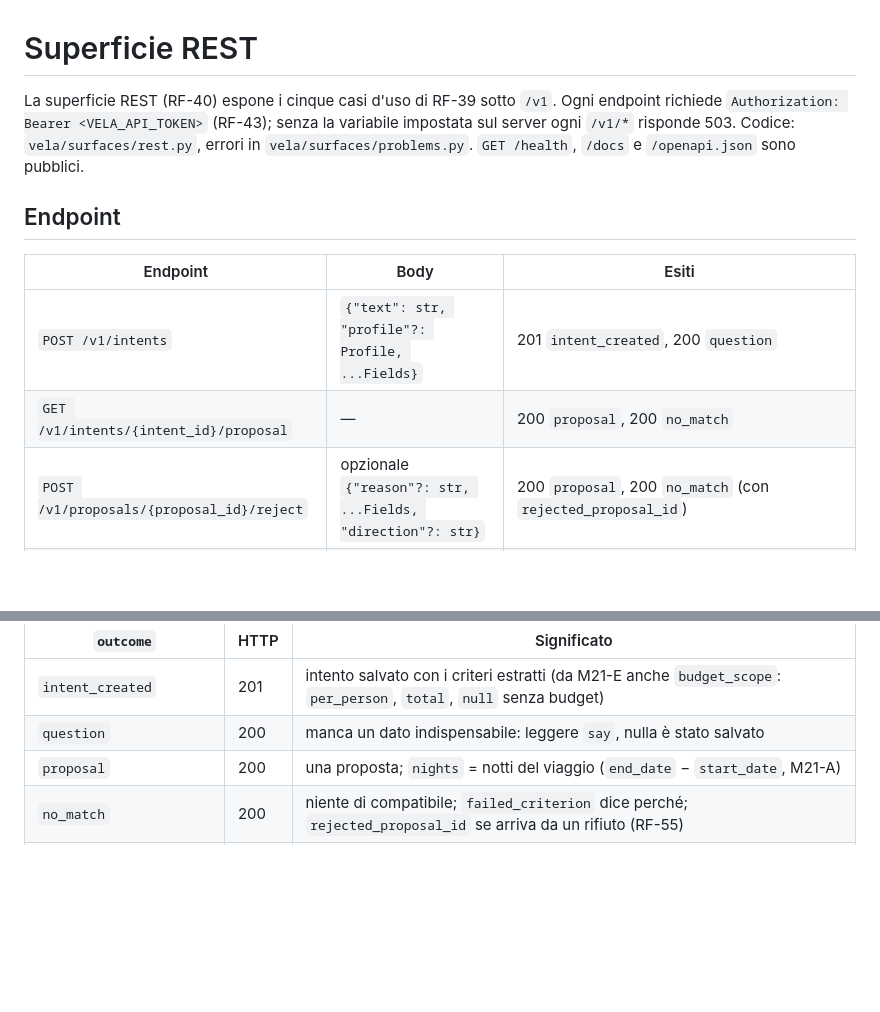
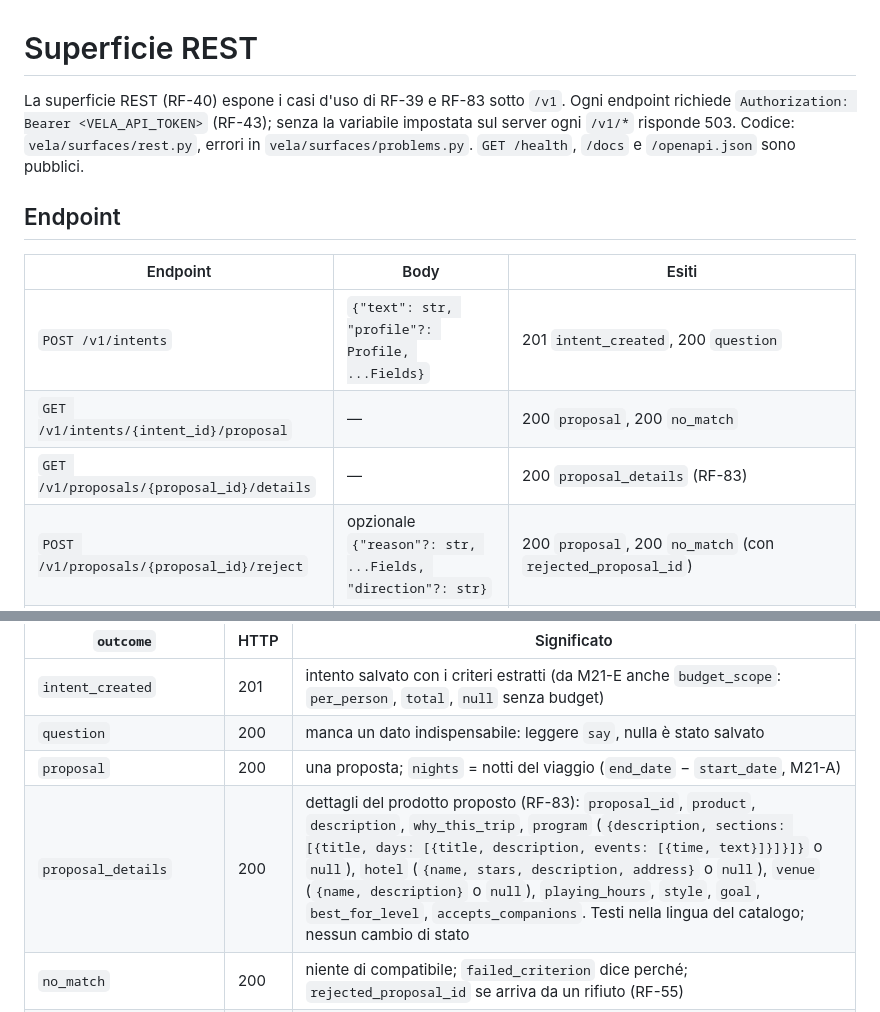
Before and after one commit to suprmat95/vela, a Markdown page: docs/rest.md, 2 parts joined by grey strips. GitHub-like rendering; blank space fills up the shorter version.

```diff
--- a/docs/rest.md
+++ b/docs/rest.md
@@ -1,6 +1,6 @@
 # Superficie REST
 
-La superficie REST (RF-40) espone i cinque casi d'uso di RF-39 sotto `/v1`. Ogni endpoint richiede
+La superficie REST (RF-40) espone i casi d'uso di RF-39 e RF-83 sotto `/v1`. Ogni endpoint richiede
 `Authorization: Bearer <VELA_API_TOKEN>` (RF-43); senza la variabile impostata sul server ogni
 `/v1/*` risponde 503. Codice: `vela/surfaces/rest.py`, errori in `vela/surfaces/problems.py`.
 `GET /health`, `/docs` e `/openapi.json` sono pubblici.
@@ -11,6 +11,7 @@ La superficie REST (RF-40) espone i cinque casi d'uso di RF-39 sotto `/v1`. Ogni
 |---|---|---|
 | `POST /v1/intents` | `{"text": str, "profile"?: Profile, ...Fields}` | 201 `intent_created`, 200 `question` |
 | `GET /v1/intents/{intent_id}/proposal` | — | 200 `proposal`, 200 `no_match` |
+| `GET /v1/proposals/{proposal_id}/details` | — | 200 `proposal_details` (RF-83) |
 | `POST /v1/proposals/{proposal_id}/reject` | opzionale `{"reason"?: str, ...Fields, "direction"?: str}` | 200 `proposal`, 200 `no_match` (con `rejected_proposal_id`) |
 | `POST /v1/proposals/{proposal_id}/accept` | opzionale `{"traveler"?: Profile}` | 200 `order_status` (`awaiting_confirmation` alla prima chiamata, `awaiting_payment` alla conferma), 202 `order_queued` (con `Location`) se l'attesa scade, 200 `missing_traveler_data` |
 | `GET /v1/orders/{order_id}` | — | 200 `order_status` |
@@ -89,6 +90,7 @@ al viaggiatore, e contiene al massimo un prodotto (RF-10).
 | `intent_created` | 201 | intento salvato con i criteri estratti (da M21-E anche `budget_scope`: `per_person`, `total`, `null` senza budget) |
 | `question` | 200 | manca un dato indispensabile: leggere `say`, nulla è stato salvato |
 | `proposal` | 200 | una proposta; `nights` = notti del viaggio (`end_date` − `start_date`, M21-A) |
+| `proposal_details` | 200 | dettagli del prodotto proposto (RF-83): `proposal_id`, `product`, `description`, `why_this_trip`, `program` (`{description, sections: [{title, days: [{title, description, events: [{time, text}]}]}]}` o `null`), `hotel` (`{name, stars, description, address}` o `null`), `venue` (`{name, description}` o `null`), `playing_hours`, `style`, `goal`, `best_for_level`, `accepts_companions`. Testi nella lingua del catalogo; nessun cambio di stato |
 | `no_match` | 200 | niente di compatibile; `failed_criterion` dice perché; `rejected_proposal_id` se arriva da un rifiuto (RF-55) |
 | `order_queued` | 202 | ordine ancora in coda allo scadere dell'attesa (RF-45, 100 s): `order_id`, `status` `queued`, `position`, `wait_seconds`. Prezzo e link arrivano con lo stato. Header `Location: /v1/orders/{order_id}` |
 | `missing_traveler_data` | 200 | mancano dati del viaggiatore; `missing` li elenca |
```
Also changed, not shown: docs/decisions.md (+16 -0 lines), docs/spec.md (+17 -3 lines).
